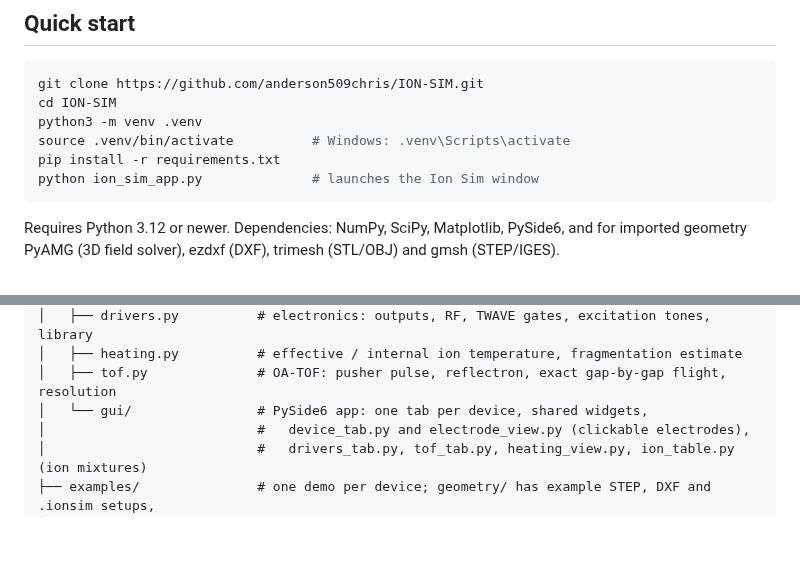
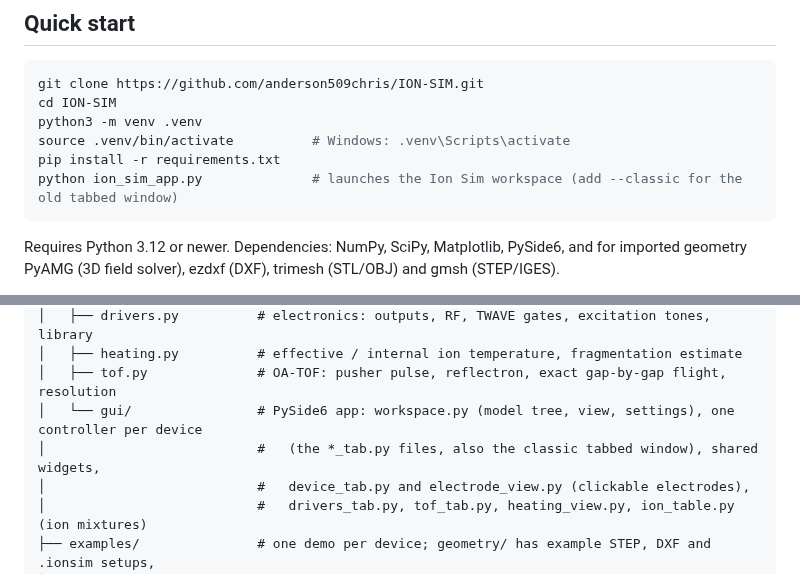
Before and after one commit to anderson509chris/ION-SIM, a Markdown page: README.md, 2 parts joined by grey strips. GitHub-like rendering; blank space fills up the shorter version.

````diff
--- a/README.md
+++ b/README.md
@@ -42,7 +42,7 @@ cd ION-SIM
 python3 -m venv .venv
 source .venv/bin/activate          # Windows: .venv\Scripts\activate
 pip install -r requirements.txt
-python ion_sim_app.py              # launches the Ion Sim window
+python ion_sim_app.py              # launches the Ion Sim workspace (add --classic for the old tabbed window)
 ```
 
 Requires Python 3.12 or newer. Dependencies: NumPy, SciPy, Matplotlib, PySide6, and for imported geometry PyAMG (3D field solver), ezdxf (DXF), trimesh (STL/OBJ) and gmsh (STEP/IGES).
@@ -503,7 +514,8 @@ ION-SIM/
 │   ├── drivers.py          # electronics: outputs, RF, TWAVE gates, excitation tones, library
 │   ├── heating.py          # effective / internal ion temperature, fragmentation estimate
 │   ├── tof.py              # OA-TOF: pusher pulse, reflectron, exact gap-by-gap flight, resolution
-│   └── gui/                # PySide6 app: one tab per device, shared widgets,
+│   └── gui/                # PySide6 app: workspace.py (model tree, view, settings), one controller per device
+│                           #   (the *_tab.py files, also the classic tabbed window), shared widgets,
 │                           #   device_tab.py and electrode_view.py (clickable electrodes),
 │                           #   drivers_tab.py, tof_tab.py, heating_view.py, ion_table.py (ion mixtures)
 ├── examples/               # one demo per device; geometry/ has example STEP, DXF and .ionsim setups,
````
Also changed, not shown: other parts of README.md (+13 -2 lines), docs/screenshots/workspace.png (added), docs/screenshots/workspace_add_model.png (added), 4 other files.
